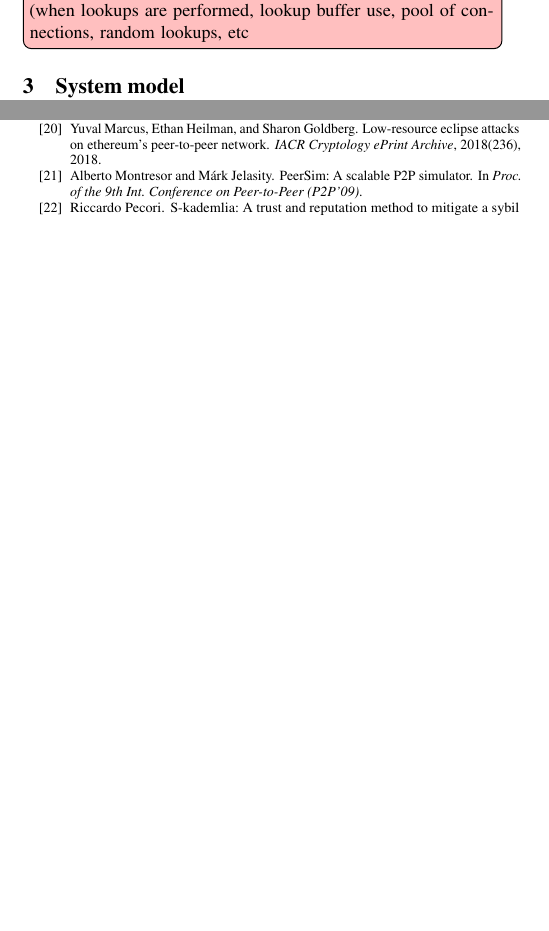
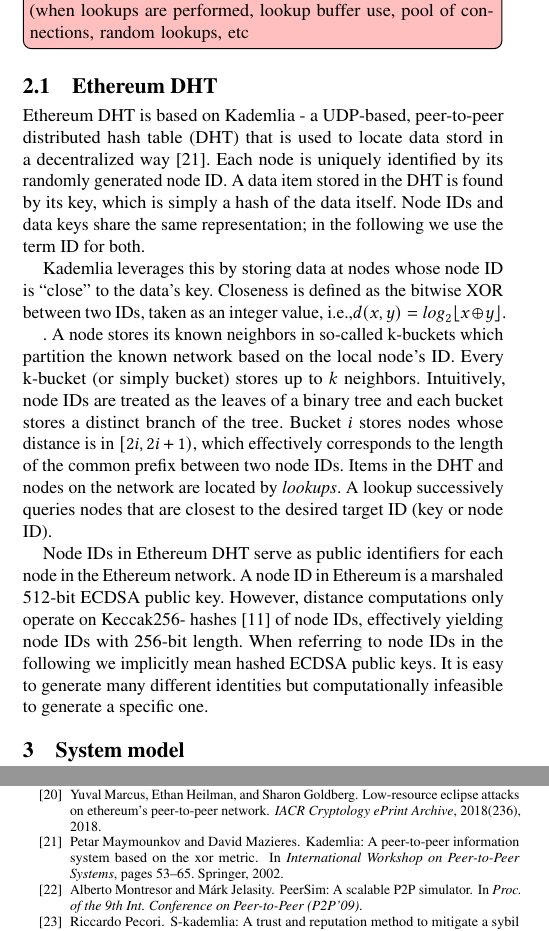
Before and after one commit to sambacha/service-discovery-paper, a LaTeX paper (main.tex, which reads sections/background.tex): two parts of the columns of pages 1 and 9 of 9, joined at a grey line, cut so that both start at the same text, the shorter picture padded with empty space. Compiled offline with pdfLaTeX.

Commit message:
background

```diff
--- a/sections/background.tex
+++ b/sections/background.tex
@@ -8,3 +8,13 @@
 \etienne{How different is the Ethereum Kademlia from the original published version? I can assume there have been changes in so many years. Is there a reference document for the Ethereum's Kademlia I can read?}
 \sergi{From what i remember main difference are num of buckets and use of log distance.  I don't remember any document but Felix will help.}
 \sergi{We should also add how kademlia is used for discovery (when lookups are performed, lookup buffer use,  pool of connections, random lookups, etc}
+
+\subsection{Ethereum DHT}
+Ethereum DHT is based on Kademlia - a UDP-based, peer-to-peer distributed hash table (DHT) that is used to locate data stord in a decentralized way~\cite{maymounkov2002kademlia}. Each node is uniquely identified by its randomly generated node ID. A data item stored in the DHT is found by its key, which is simply a hash of the data itself. Node IDs and data keys share the same representation; in the following we use the term ID for both.
+
+Kademlia leverages this by storing data at nodes whose node ID is “close” to the data’s key. Closeness is defined as the bitwise XOR between two IDs, taken as an integer value, i.e.,$d(x, y) = \textit{log}_2 \lfloor x \oplus y \rfloor$.
+
+
+. A node stores its known neighbors in so-called k-buckets which partition the known network based on the local node’s ID. Every k-bucket (or simply bucket) stores up to $k$ neighbors. Intuitively, node IDs are treated as the leaves of a binary tree and each bucket stores a distinct branch of the tree. Bucket $i$ stores nodes whose distance is in $[2i, 2i+1)$, which effectively corresponds to the length of the common prefix between two node IDs. Items in the DHT and nodes on the network are located by \emph{lookups}. A lookup successively queries nodes that are closest to the desired target ID (key or node ID).
+
+Node IDs in Ethereum DHT serve as public identifiers for each node in the Ethereum network. A node ID in Ethereum is a marshaled 512-bit ECDSA public key. However, distance computations only operate on Keccak256- hashes [11] of node IDs, effectively yielding node IDs with 256-bit length. When referring to node IDs in the following we implicitly mean hashed ECDSA public keys. It is easy to generate many different identities but computationally infeasible to generate a specific one.
```
Also changed, not shown: references.bib (+9 -0 lines), sections/model.tex (+1 -1 lines).
